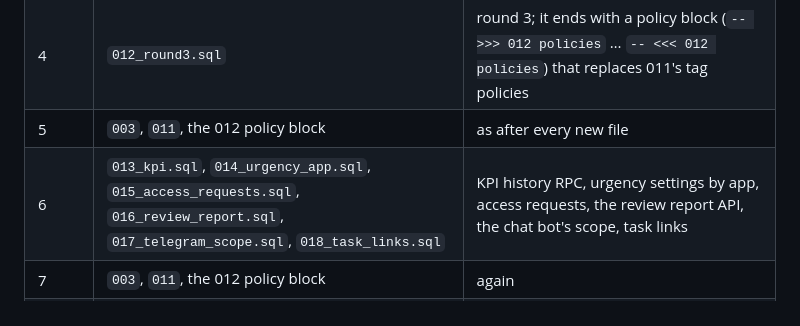
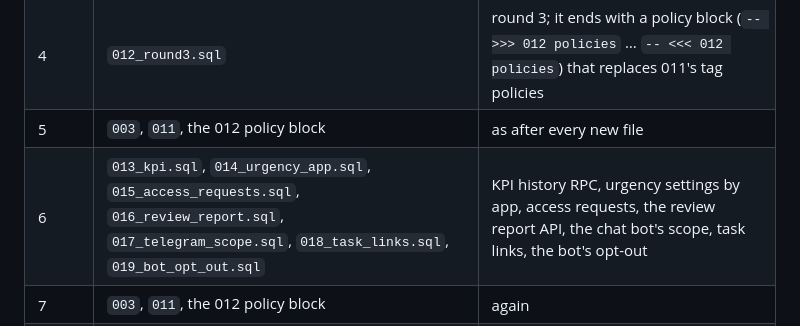
Before and after one commit to DenisPerv/eisenhower-matrix, a Markdown page: docs/database.md, the part around the change. Drawn GitHub-style.

Commit message:
docs: database order and selftest table include the bot's 019 and 905 at 35 of 35
README checked, no change. Co-Authored-By: Claude Opus 5.5 <noreply@anthropic.com>

```diff
--- a/docs/database.md
+++ b/docs/database.md
@@ -13,7 +13,7 @@ Run the files in the SQL editor (or with an admin tool), each file whole, in thi
 | 3 | `003_rls.sql`, `011_multiuser_rls.sql` | grants for 005-010; 011 replaces some of 003's household policies, so it always runs after 003 |
 | 4 | `012_round3.sql` | round 3; it ends with a policy block (`-- >>> 012 policies` … `-- <<< 012 policies`) that replaces 011's tag policies |
 | 5 | `003`, `011`, the 012 policy block | as after every new file |
-| 6 | `013_kpi.sql`, `014_urgency_app.sql`, `015_access_requests.sql`, `016_review_report.sql`, `017_telegram_scope.sql`, `018_task_links.sql` | KPI history RPC, urgency settings by app, access requests, the review report API, the chat bot's scope, task links |
+| 6 | `013_kpi.sql`, `014_urgency_app.sql`, `015_access_requests.sql`, `016_review_report.sql`, `017_telegram_scope.sql`, `018_task_links.sql`, `019_bot_opt_out.sql` | KPI history RPC, urgency settings by app, access requests, the review report API, the chat bot's scope, task links, the bot's opt-out |
 | 7 | `003`, `011`, the 012 policy block | again |
 | 8 | `900_selftest.sql` … `906_selftest_task_links.sql` | each rolls back and ends with an error whose text reads `SELFTEST n of n passed (rolled back). Failures: none`; 901 reads 71 of 73 since 012 (G34a, G35a describe a rule 012 replaced) |
 
```
Also changed, not shown: docs/testing-and-release.md (+1 -1 lines).
